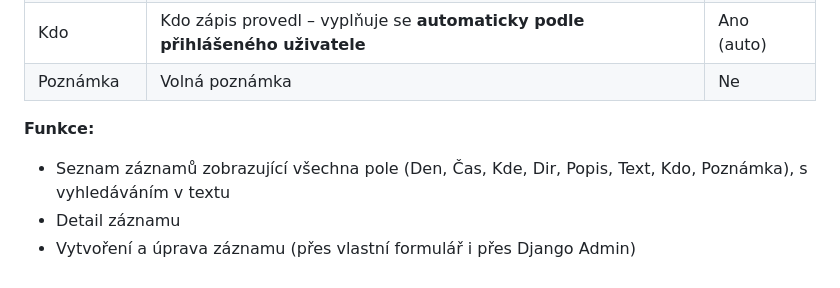
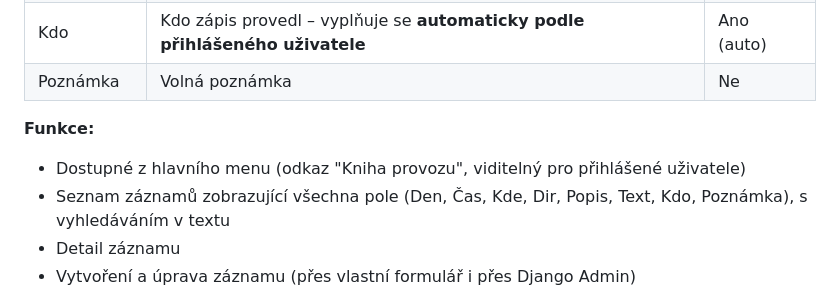
Before and after one commit to kittler-vladimir/pozadavky_site, a Markdown page: README.md, the part around the change. Rendered like a GitHub page.

Commit message:
Aktualizace README - - odkaz v menu

```diff
--- a/README.md
+++ b/README.md
@@ -29,6 +29,7 @@ Modul pro evidenci provozních zápisů/zásahů na serverech. Dostupný jak př
 | Poznámka | Volná poznámka | Ne |
 
 **Funkce:**
+- Dostupné z hlavního menu (odkaz "Kniha provozu", viditelný pro přihlášené uživatele)
 - Seznam záznamů zobrazující všechna pole (Den, Čas, Kde, Dir, Popis, Text, Kdo, Poznámka), s vyhledáváním v textu
 - Detail záznamu
 - Vytvoření a úprava záznamu (přes vlastní formulář i přes Django Admin)
```
